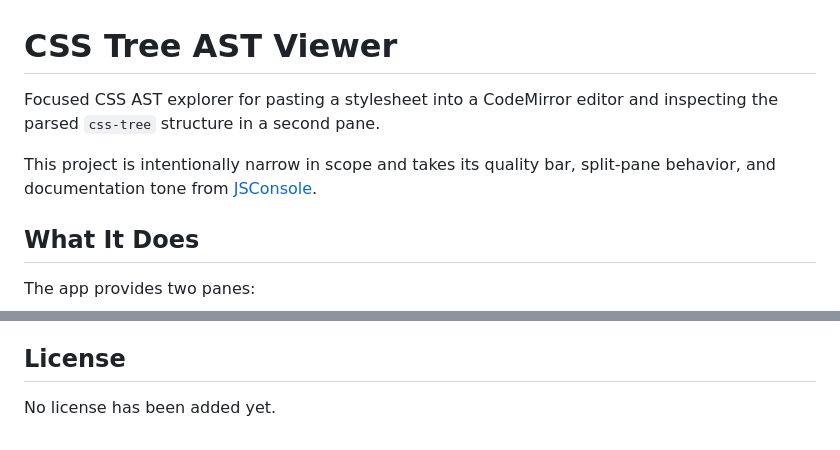
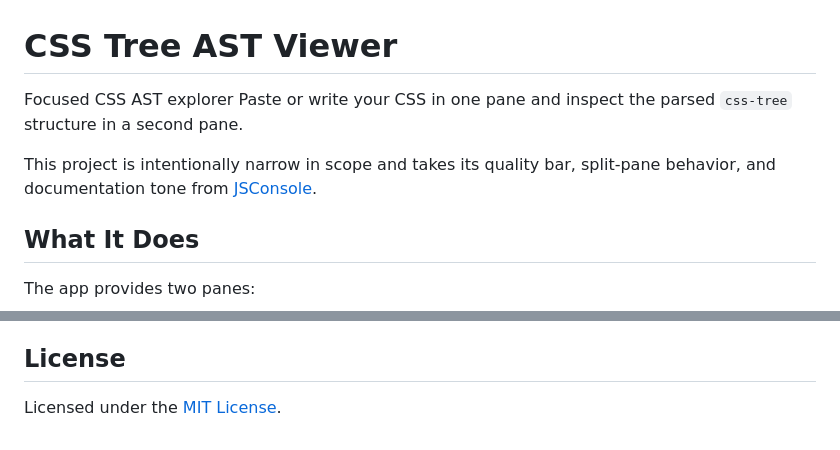
Before and after one commit to schalkneethling/css-tree-ast-viewer, a Markdown page: README.md, 2 parts joined by grey strips. Drawn GitHub-style.

Commit message:
initial commit

```diff
--- a/README.md
+++ b/README.md
@@ -1,4 +1,4 @@
 # CSS Tree AST Viewer
 
-Focused CSS AST explorer for pasting a stylesheet into a CodeMirror editor and inspecting the parsed `css-tree` structure in a second pane.
+Focused CSS AST explorer Paste or write your CSS in one pane and inspect the parsed `css-tree` structure in a second pane.
 
@@ -114,4 +114,4 @@ pnpm build
 
 ## License
 
-No license has been added yet.
+Licensed under the [MIT License](LICENSE).
```
Also changed, not shown: other parts of README.md (+1 -1 lines).
